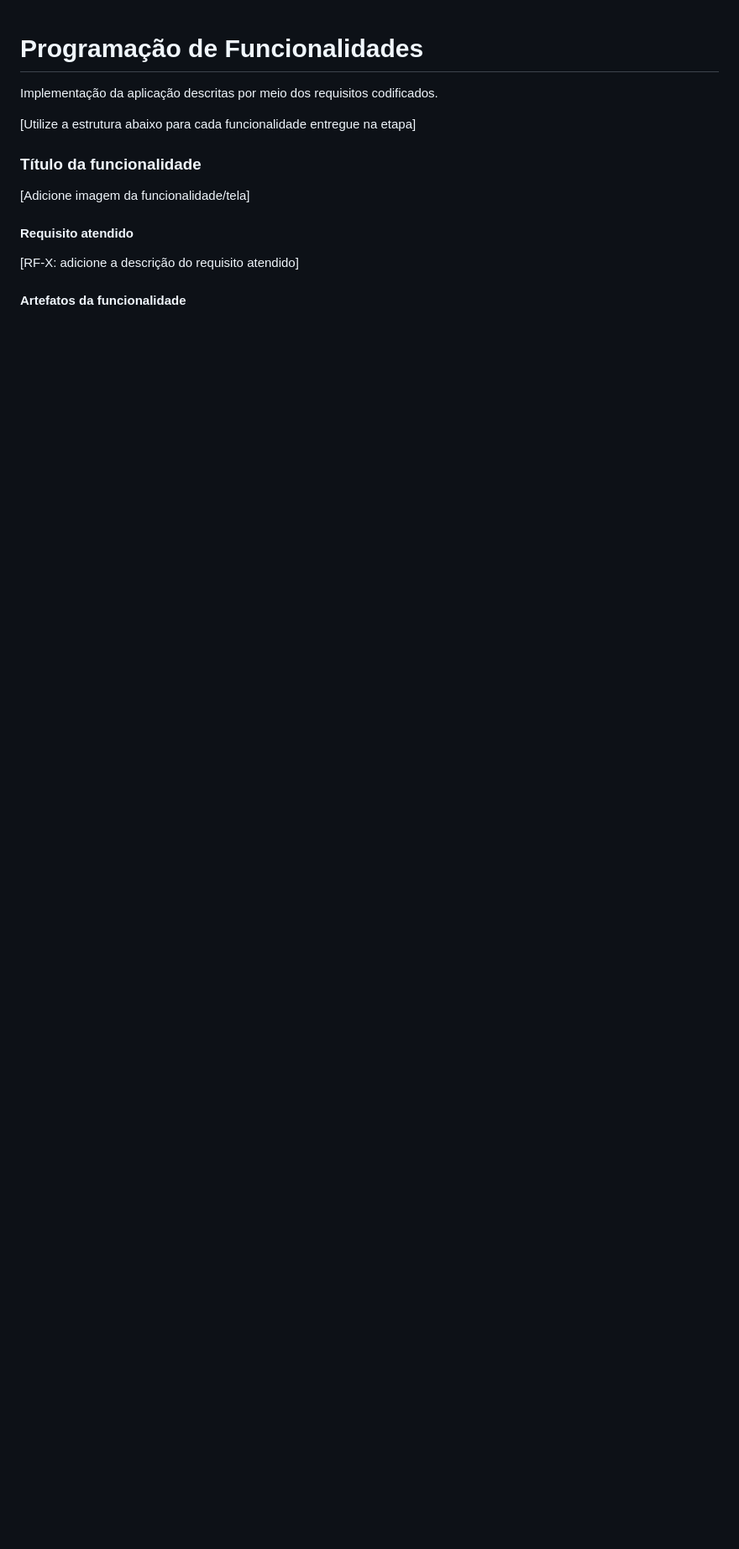
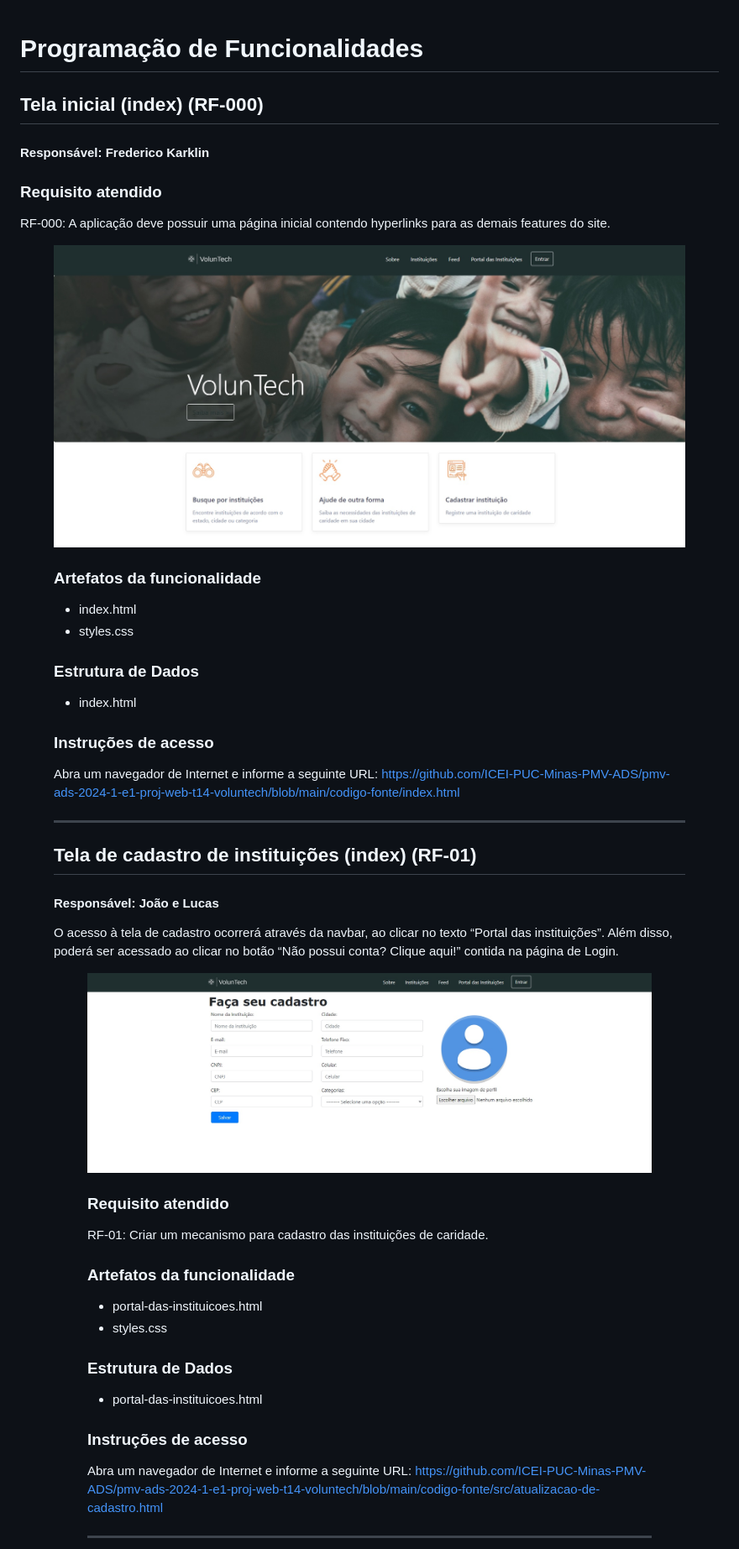
Before and after one commit to ICEI-PUC-Minas-PMV-ADS/pmv-ads-2024-1-e1-proj-web-t14-voluntech, a Markdown page: documentos/06-Programação de Funcionalidades.md, the part around the change printed below. Shown: that part at 84% size. Drawn GitHub-style; pictures changed too: documentos/img/cadastro.jpg (added), documentos/img/landpage.jpg (added); blank space fills up the shorter version.

```diff
--- a/documentos/06-Programação de Funcionalidades.md
+++ b/documentos/06-Programação de Funcionalidades.md
@@ -1,18 +1,63 @@
 # Programação de Funcionalidades
 
-Implementação da aplicação descritas por meio dos requisitos codificados.
 
-[Utilize a estrutura abaixo para cada funcionalidade entregue na etapa]
+## Tela inicial (index) (RF-000)
 
-### Título da funcionalidade
+#### Responsável: Frederico Karklin
 
-[Adicione imagem da funcionalidade/tela]
+### Requisito atendido
+RF-000: A aplicação deve possuir uma página inicial contendo hyperlinks para as demais features do site.
+
+<figure>
+  <img src="https://github.com/ICEI-PUC-Minas-PMV-ADS/pmv-ads-2024-1-e1-proj-web-t14-voluntech/blob/main/documentos/img/landpage.jpg"
+</figure>
+
+### Artefatos da funcionalidade
+<ul>
+  <li>index.html</li>
+  <li>styles.css</li>
+</ul>
+
+### Estrutura de Dados
+<ul>
+  <li>index.html</li>
+</ul>
+
+### Instruções de acesso
+
+Abra um navegador de Internet e informe a seguinte URL: https://github.com/ICEI-PUC-Minas-PMV-ADS/pmv-ads-2024-1-e1-proj-web-t14-voluntech/blob/main/codigo-fonte/index.html
 
 
-#### Requisito atendido
+<hr>
 
-[RF-X: adicione a descrição do requisito atendido]
+## Tela de cadastro de instituições (index) (RF-01)
+
+#### Responsável: João e Lucas
+
+O acesso à tela de cadastro ocorrerá através da navbar, ao clicar no texto “Portal das instituições”. Além disso, poderá ser acessado ao clicar no botão “Não possui conta? Clique aqui!”  contida na página de Login.
+
+<figure>
+  <img src="https://github.com/ICEI-PUC-Minas-PMV-ADS/pmv-ads-2024-1-e1-proj-web-t14-voluntech/blob/main/documentos/img/cadastro.jpg"
+</figure>
+
+### Requisito atendido
+RF-01: Criar um mecanismo para cadastro das instituições de caridade.
+
+### Artefatos da funcionalidade
+<ul>
+  <li>portal-das-instituicoes.html</li>
+  <li>styles.css</li>
+</ul>
+
+### Estrutura de Dados
+<ul>
+  <li>portal-das-instituicoes.html</li>
+</ul>
+
+### Instruções de acesso
+
+Abra um navegador de Internet e informe a seguinte URL: https://github.com/ICEI-PUC-Minas-PMV-ADS/pmv-ads-2024-1-e1-proj-web-t14-voluntech/blob/main/codigo-fonte/src/atualizacao-de-cadastro.html
 
 
-#### Artefatos da funcionalidade
+<hr>
 
```
Also changed, not shown: other parts of documentos/06-Programação de Funcionalidades.md (+121 -13 lines), documentos/02-Especificação do Projeto.md (+3 -0 lines), documentos/img/feed.jpg (added), documentos/img/instituicoes.jpg (added), documentos/img/login.jpg (added), documentos/img/sobre.jpg (added).
